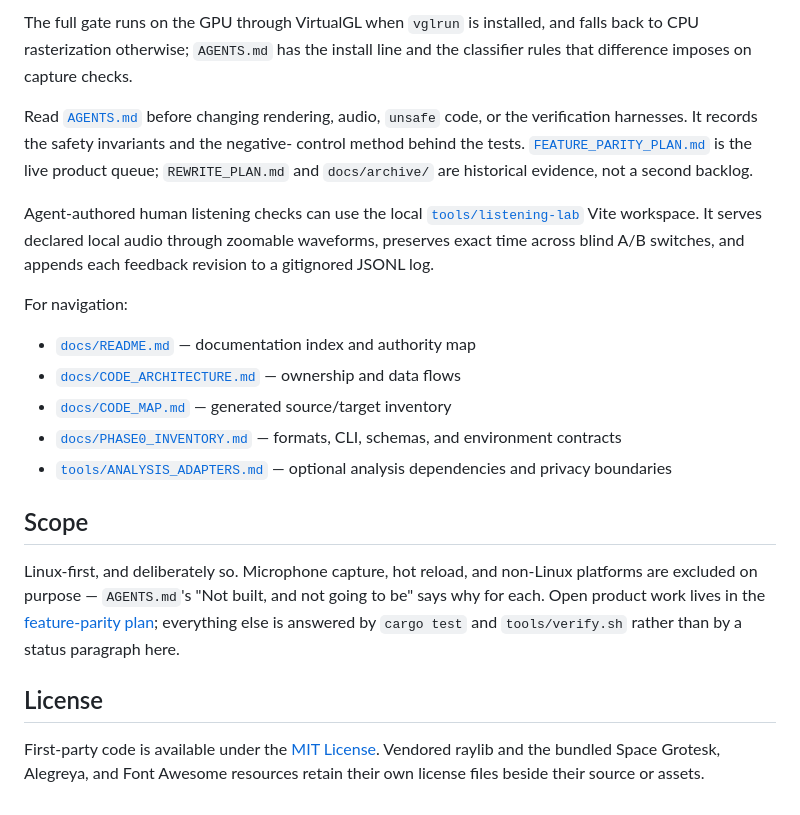
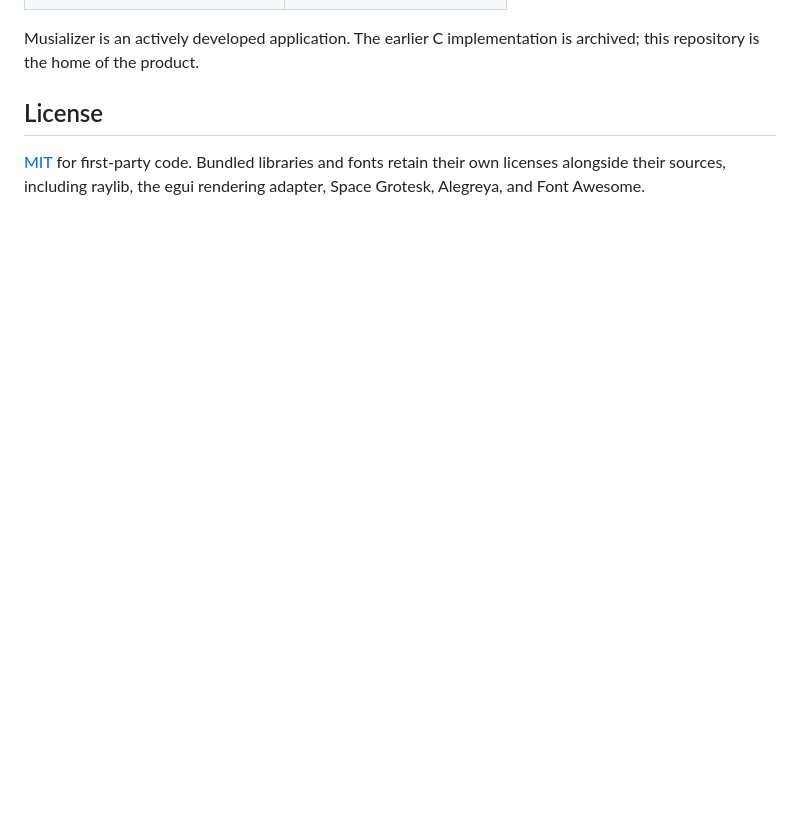
Before and after one commit to wolframs/rusty-musializer, a Markdown page: README.md, the part around one of its changes. GitHub-like rendering; blank space fills up the shorter version.

```diff
--- a/README.md
+++ b/README.md
@@ -154,36 +167,8 @@ tools/verify.sh            # full gate, including private-Xvfb evidence
-The full gate runs on the GPU through VirtualGL when `vglrun` is installed, and
-falls back to CPU rasterization otherwise; `AGENTS.md` has the install line and
-the classifier rules that difference imposes on capture checks.
-
-Read [`AGENTS.md`](AGENTS.md) before changing rendering, audio, `unsafe` code, or
-the verification harnesses. It records the safety invariants and the negative-
-control method behind the tests. [`FEATURE_PARITY_PLAN.md`](FEATURE_PARITY_PLAN.md)
-is the live product queue; `REWRITE_PLAN.md` and `docs/archive/` are historical
-evidence, not a second backlog.
-
-Agent-authored human listening checks can use the local
-[`tools/listening-lab`](tools/listening-lab/) Vite workspace. It serves declared
-local audio through zoomable waveforms, preserves exact time across blind A/B
-switches, and appends each feedback revision to a gitignored JSONL log.
-
-For navigation:
-
-- [`docs/README.md`](docs/README.md) — documentation index and authority map
-- [`docs/CODE_ARCHITECTURE.md`](docs/CODE_ARCHITECTURE.md) — ownership and data flows
-- [`docs/CODE_MAP.md`](docs/CODE_MAP.md) — generated source/target inventory
-- [`docs/PHASE0_INVENTORY.md`](docs/PHASE0_INVENTORY.md) — formats, CLI, schemas, and environment contracts
-- [`tools/ANALYSIS_ADAPTERS.md`](tools/ANALYSIS_ADAPTERS.md) — optional analysis dependencies and privacy boundaries
-
-## Scope
-
-Linux-first, and deliberately so. Microphone capture, hot reload, and non-Linux
-platforms are excluded on purpose — `AGENTS.md`'s "Not built, and not going to
-be" says why for each. Open product work lives in the
-[feature-parity plan](FEATURE_PARITY_PLAN.md); everything else is answered by
-`cargo test` and `tools/verify.sh` rather than by a status paragraph here.
+Musializer is an actively developed application. The earlier C implementation is
+archived; this repository is the home of the product.
 
 ## License
 
-First-party code is available under the [MIT License](LICENSE). Vendored raylib
-and the bundled Space Grotesk, Alegreya, and Font Awesome resources retain their
-own license files beside their source or assets.
+[MIT](LICENSE) for first-party code. Bundled libraries and fonts retain their own
+licenses alongside their sources, including raylib, the egui rendering adapter,
+Space Grotesk, Alegreya, and Font Awesome.
```
Also changed, not shown: other parts of README.md (+122 -109 lines), docs/images/workspace-black-amber.png (added).
